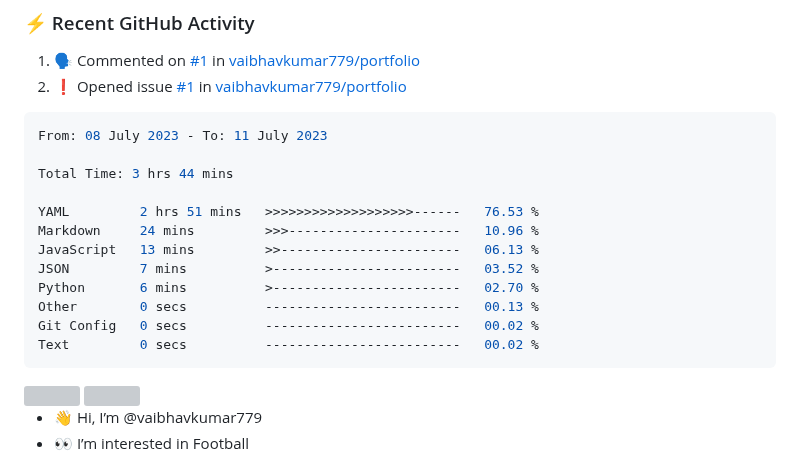
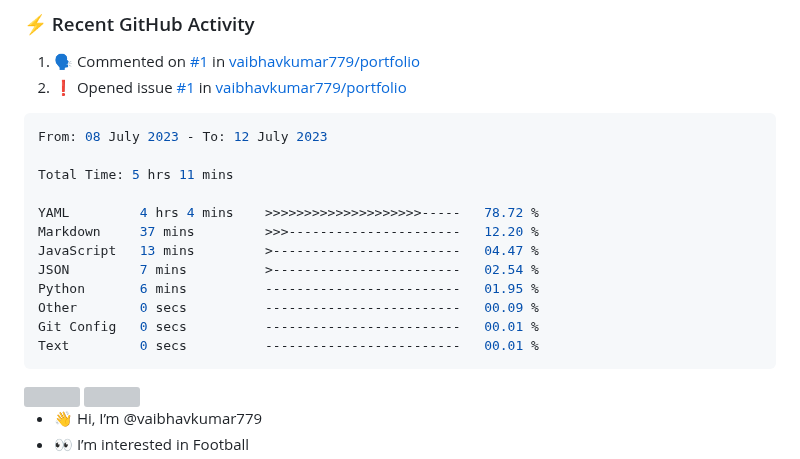
Before and after one commit to vaibhavkumar779/vaibhavkumar779, a Markdown page: README.md, the part around the change. Rendered like a GitHub page; grey boxes are pictures that could not be loaded.

Commit message:
Updated waka-readme graph with new metrics

````diff
--- a/README.md
+++ b/README.md
@@ -41,18 +41,18 @@
 <!--START_SECTION:waka-->
 
 ```python
-From: 08 July 2023 - To: 11 July 2023
+From: 08 July 2023 - To: 12 July 2023
 
-Total Time: 3 hrs 44 mins
+Total Time: 5 hrs 11 mins
 
-YAML         2 hrs 51 mins   >>>>>>>>>>>>>>>>>>>------   76.53 %
-Markdown     24 mins         >>>----------------------   10.96 %
-JavaScript   13 mins         >>-----------------------   06.13 %
-JSON         7 mins          >------------------------   03.52 %
-Python       6 mins          >------------------------   02.70 %
-Other        0 secs          -------------------------   00.13 %
-Git Config   0 secs          -------------------------   00.02 %
-Text         0 secs          -------------------------   00.02 %
+YAML         4 hrs 4 mins    >>>>>>>>>>>>>>>>>>>>-----   78.72 %
+Markdown     37 mins         >>>----------------------   12.20 %
+JavaScript   13 mins         >------------------------   04.47 %
+JSON         7 mins          >------------------------   02.54 %
+Python       6 mins          -------------------------   01.95 %
+Other        0 secs          -------------------------   00.09 %
+Git Config   0 secs          -------------------------   00.01 %
+Text         0 secs          -------------------------   00.01 %
 ```
 
 <!--END_SECTION:waka-->
````
